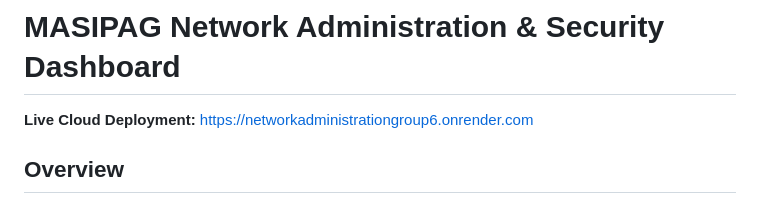
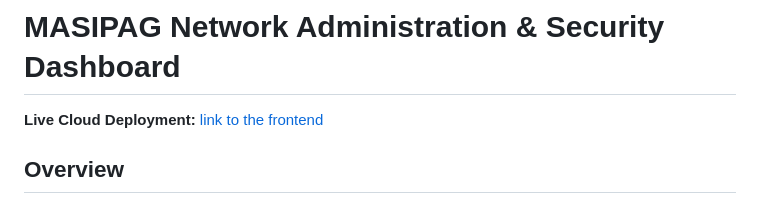
Before and after one commit to GroupMasipag/NetworkAdmin, a Markdown page: README.md, the part around the change. GitHub-like rendering.

Commit message:
Fix live cloud deployment link in README
Updated the live cloud deployment link in the README.

```diff
--- a/README.md
+++ b/README.md
@@ -1,6 +1,6 @@
 # MASIPAG Network Administration & Security Dashboard
 
-**Live Cloud Deployment:** [https://networkadministrationgroup6.onrender.com](https://networkadmin.onrender.com)
+**Live Cloud Deployment:** [link to the frontend](https://networkadministrationgroup6.onrender.com)
 
 ## Overview
 The MASIPAG System is an Network Administration Dashboard designed to monitor physical hardware, live CCTV, and actively defend against network intrusions. Built with a React frontend and a Python/Flask backend, the system utilizes real-time hardware monitoring and a PostgreSQL database to manage and record security events.
```
